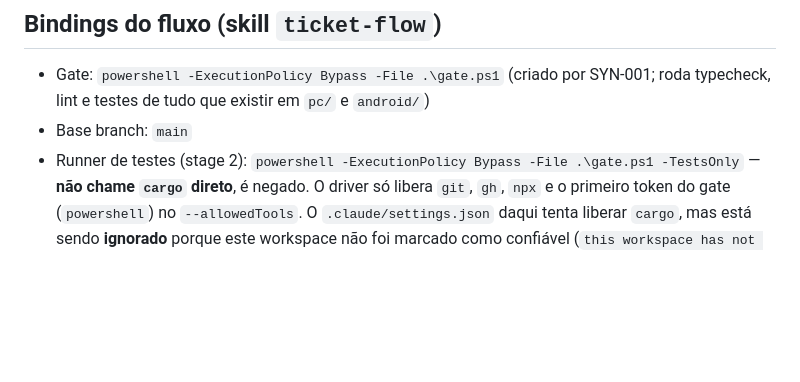
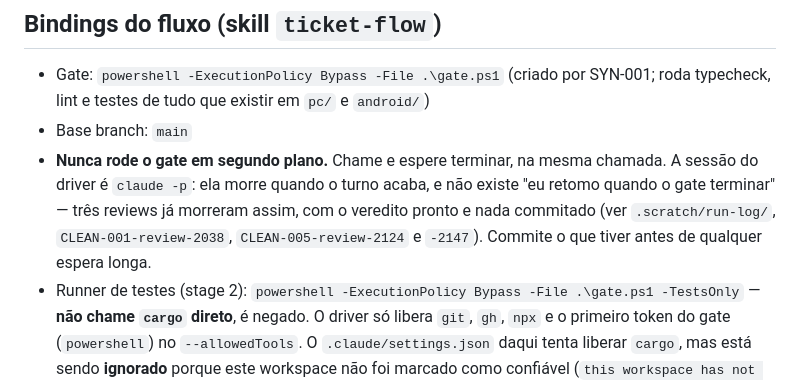
Before and after one commit to Laginho/SynchroNice, a Markdown page: AGENTS.md, the part around the change. Rendered like a GitHub page; blank space fills up the shorter version.

Commit message:
chore: CLEAN-005 to-review, carrying the lost verdict forward (CLEAN-005)
Three reviews died the same way: gate launched in the background, turn ended,
claude -p exited. AGENTS.md now forbids backgrounding the gate.

The last review had a verdict and an uncommitted fix that the rollback ate.
Both it and the already-measured gate evidence are now in the ticket so the
next review judges instead of re-deriving.

Co-Authored-By: Claude Opus 5 <noreply@anthropic.com>

```diff
--- a/AGENTS.md
+++ b/AGENTS.md
@@ -21,6 +21,12 @@ Single-context: `CONTEXT.md` + `docs/adr/` na raiz. See `docs/agents/domain.md`.
 
 - Gate: `powershell -ExecutionPolicy Bypass -File .\gate.ps1` (criado por SYN-001; roda typecheck, lint e testes de tudo que existir em `pc/` e `android/`)
 - Base branch: `main`
+- **Nunca rode o gate em segundo plano.** Chame e espere terminar, na mesma
+  chamada. A sessão do driver é `claude -p`: ela morre quando o turno acaba, e
+  não existe "eu retomo quando o gate terminar" — três reviews já morreram
+  assim, com o veredito pronto e nada commitado (ver `.scratch/run-log/`,
+  `CLEAN-001-review-2038`, `CLEAN-005-review-2124` e `-2147`). Commite o que
+  tiver antes de qualquer espera longa.
 - Runner de testes (stage 2): `powershell -ExecutionPolicy Bypass -File .\gate.ps1 -TestsOnly`
   — **não chame `cargo` direto**, é negado. O driver só libera `git`, `gh`, `npx`
   e o primeiro token do gate (`powershell`) no `--allowedTools`. O
```
Also changed, not shown: 1 other file.
